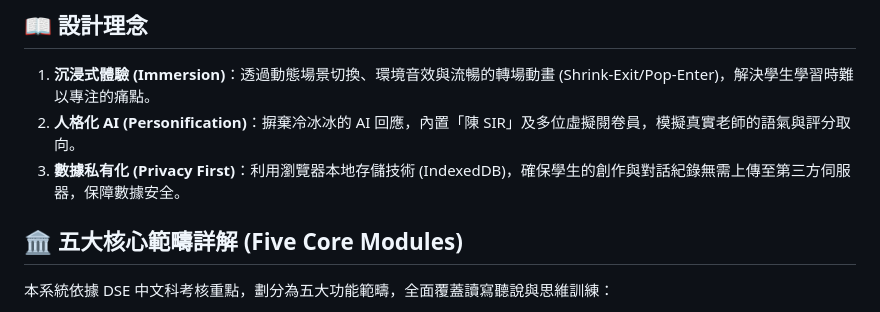
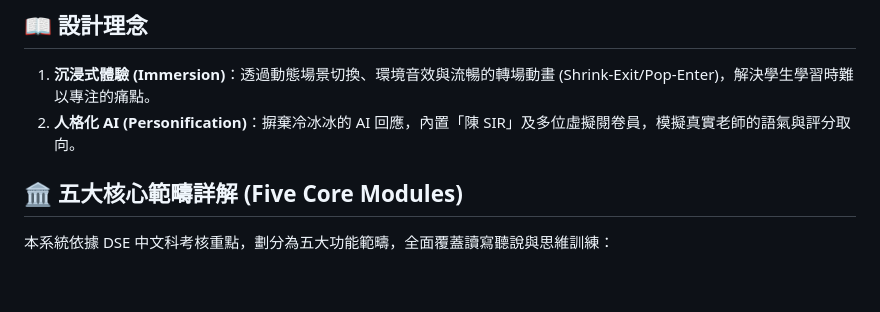
Before and after one commit to kenchan20141/AIChinese, a Markdown page: README.md, the part around the change. Drawn GitHub-style; blank space fills up the shorter version.

```diff
--- a/README.md
+++ b/README.md
@@ -13,7 +13,6 @@
 
 1.  **沉浸式體驗 (Immersion)**：透過動態場景切換、環境音效與流暢的轉場動畫 (Shrink-Exit/Pop-Enter)，解決學生學習時難以專注的痛點。
 2.  **人格化 AI (Personification)**：摒棄冷冰冰的 AI 回應，內置「陳 SIR」及多位虛擬閱卷員，模擬真實老師的語氣與評分取向。
-3.  **數據私有化 (Privacy First)**：利用瀏覽器本地存儲技術 (IndexedDB)，確保學生的創作與對話紀錄無需上傳至第三方伺服器，保障數據安全。
 
 ## 🏛️ 五大核心範疇詳解 (Five Core Modules)
 
```
